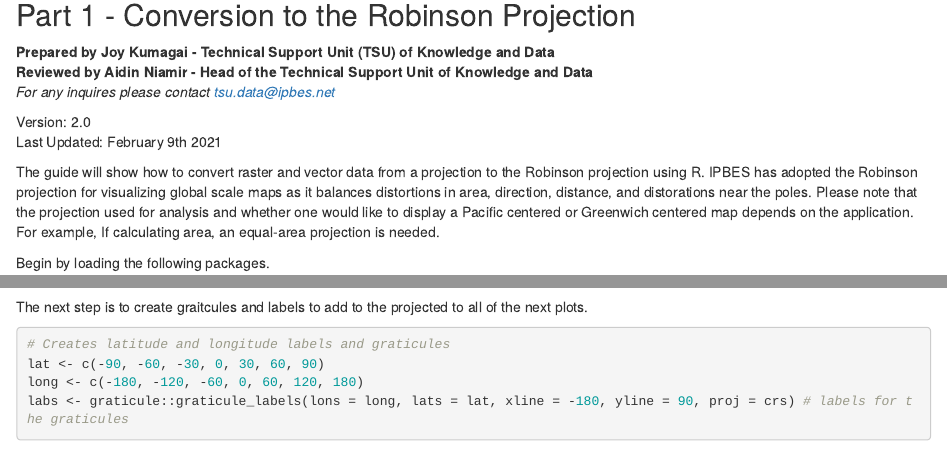
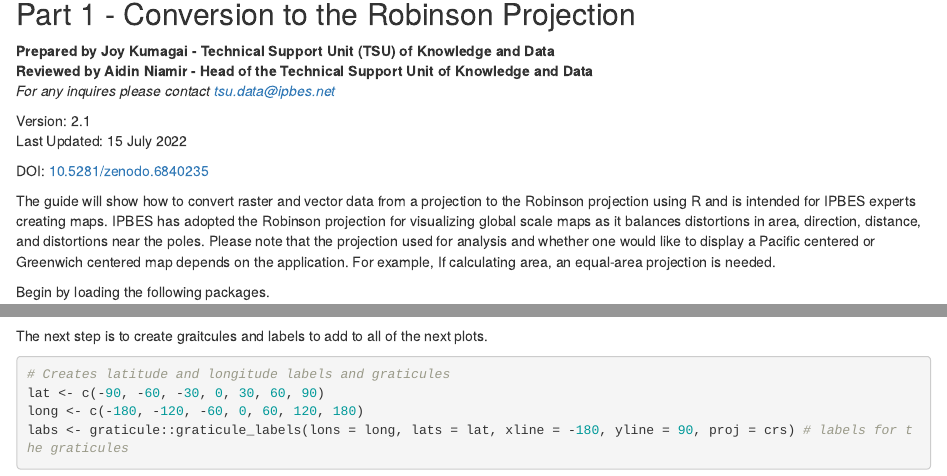
Before and after one commit to ipbesdata/Technical-Guideline-Series, an R Markdown document (source/robinson_projection_v2.Rmd): the page in a window 1100 px wide, from 150 px down before the commit and from 140 px down after it, so that both start at the same text, and a second part further down, joined at a grey line. Rendered offline with R 4.5, knitr and Pandoc, with nearby package versions; some code elsewhere in the file could not run offline.

Commit message:
+ robinson projection (version 2.1)

````diff
--- a/source/robinson_projection_v2.Rmd
+++ b/source/robinson_projection_v2.Rmd
@@ -3,4 +2,4 @@ title: |
-  **Technical Guidelines Series**
+title: Technical Guidelines Series
 output: html_document
 ---
 
@@ -19,10 +18,12 @@ htmltools::img(src = knitr::image_uri("C:/Users/jkumagai/Documents/IPBES/R/Geoin
 **Reviewed by Aidin Niamir - Head of the Technical Support Unit of Knowledge and Data**
 *For any inquires please contact tsu.data@ipbes.net*
 
-Version: 2.0
-Last Updated: February 9th 2021
+Version: 2.1
+Last Updated: 15 July 2022
 
-The guide will show how to convert raster and vector data from a projection to the Robinson projection using R. IPBES has adopted the Robinson projection for visualizing global scale maps as it balances distortions in area, direction, distance, and distorations near the poles.  Please note that the projection used for analysis and whether one would like to display a Pacific centered or Greenwich centered map depends on the application. For example, If calculating area, an equal-area projection is needed.
+DOI: [10.5281/zenodo.6840235](https://doi.org/10.5281/zenodo.6840235)
+
+The guide will show how to convert raster and vector data from a projection to the Robinson projection using R and is intended for IPBES experts creating maps. IPBES has adopted the Robinson projection for visualizing global scale maps as it balances distortions in area, direction, distance, and distortions near the poles.  Please note that the projection used for analysis and whether one would like to display a Pacific centered or Greenwich centered map depends on the application. For example, If calculating area, an equal-area projection is needed.
 
 Begin by loading the following packages.
 
@@ -62,7 +63,7 @@ plot(rob) #Plot the raster
 ```
 
 
-The next step is to create graitcules and labels to add to the projected to all of the next plots.
+The next step is to create graitcules and labels to add to all of the next plots.
 ```{r}
 # Creates latitude and longitude labels and graticules
 lat <- c(-90, -60, -30, 0, 30, 60, 90)
````
Also changed, not shown: source/robinson_projection_v2.Rmd (5 more changed lines).
